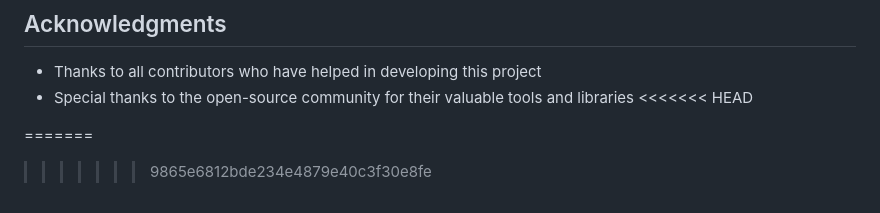
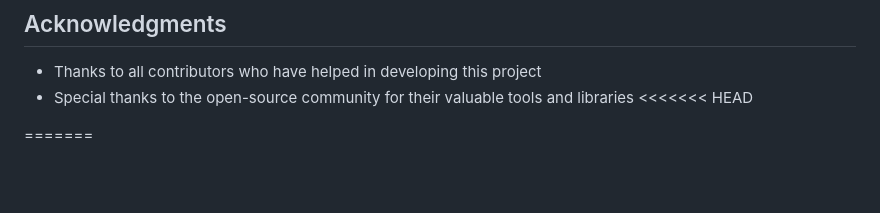
Before and after one commit to 17akshat05/heart-disease-prediction-system, a Markdown page: README.md, the part around the change. GitHub-like rendering; blank space fills up the shorter version.

```diff
--- a/README.md
+++ b/README.md
@@ -134,4 +134,3 @@ This project is licensed under the MIT License - see the LICENSE file for detail
 <<<<<<< HEAD
 
 =======
->>>>>>> 9865e6812bde234e4879e40c3f30e8fe
```
